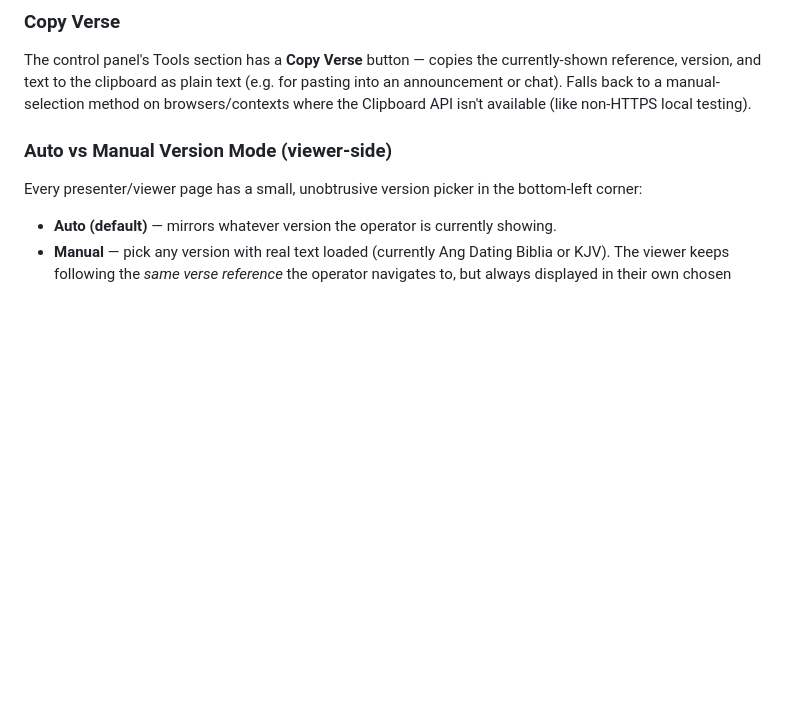
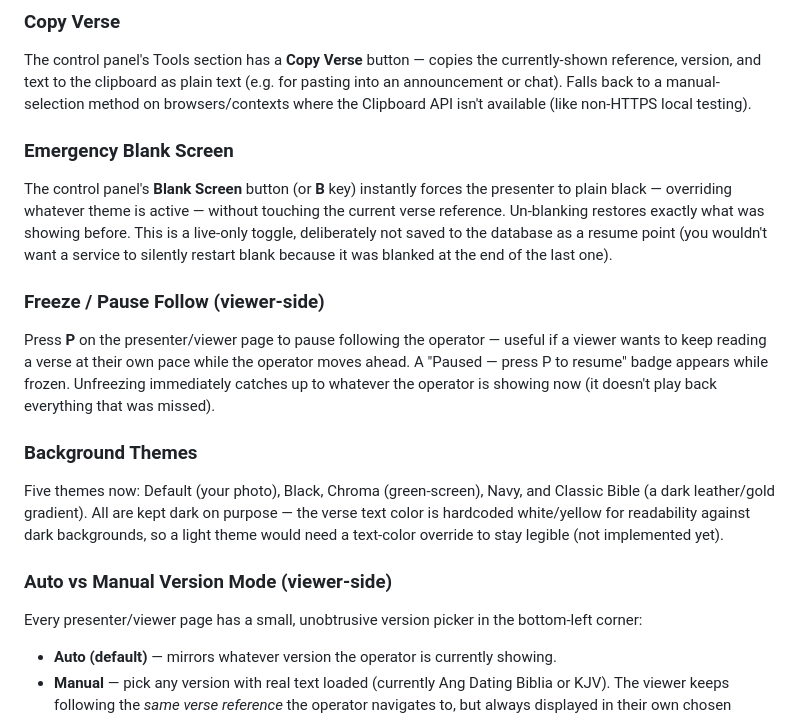
Before and after one commit to jockextreme/MCGI-Digital-Bible, a Markdown page: README.md, the part around one of its changes. Rendered like a GitHub page; blank space fills up the shorter version.

```diff
--- a/README.md
+++ b/README.md
@@ -174,6 +206,31 @@ currently-shown reference, version, and text to the clipboard as plain
 text (e.g. for pasting into an announcement or chat). Falls back to a
 manual-selection method on browsers/contexts where the Clipboard API isn't
 available (like non-HTTPS local testing).
+
+### Emergency Blank Screen
+
+The control panel's **Blank Screen** button (or **B** key) instantly forces
+the presenter to plain black — overriding whatever theme is active —
+without touching the current verse reference. Un-blanking restores exactly
+what was showing before. This is a live-only toggle, deliberately not
+saved to the database as a resume point (you wouldn't want a service to
+silently restart blank because it was blanked at the end of the last one).
+
+### Freeze / Pause Follow (viewer-side)
+
+Press **P** on the presenter/viewer page to pause following the operator —
+useful if a viewer wants to keep reading a verse at their own pace while
+the operator moves ahead. A "Paused — press P to resume" badge appears
+while frozen. Unfreezing immediately catches up to whatever the operator
+is showing now (it doesn't play back everything that was missed).
+
+### Background Themes
+
+Five themes now: Default (your photo), Black, Chroma (green-screen),
+Navy, and Classic Bible (a dark leather/gold gradient). All are kept dark
+on purpose — the verse text color is hardcoded white/yellow for
+readability against dark backgrounds, so a light theme would need a
+text-color override to stay legible (not implemented yet).
 
 ### Auto vs Manual Version Mode (viewer-side)
 
```
Also changed, not shown: other parts of README.md (+96 -42 lines).
